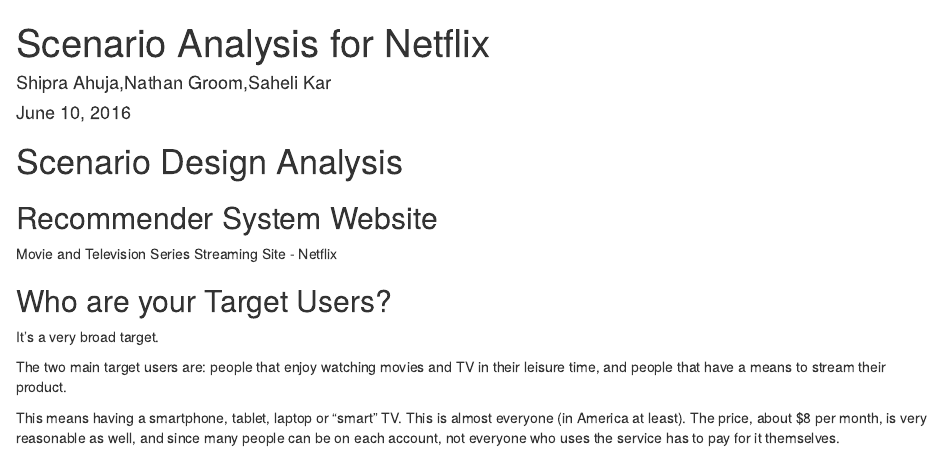
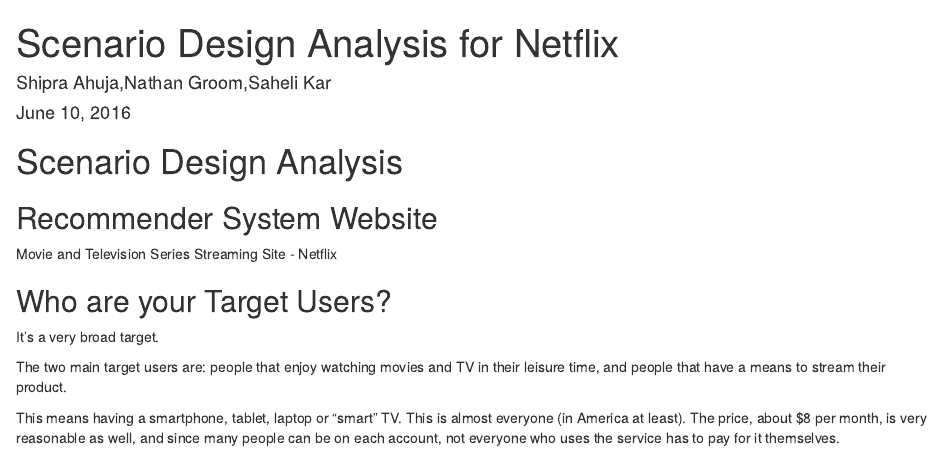
Before and after one commit to exploringR/DATA643RecommenderSystems, an R Markdown document (Discussion1.rmd): the page in a window 1100 px wide, from its top. Rendered offline with R 4.5, knitr and Pandoc, with nearby package versions.

Commit message:
Add files via upload

```diff
--- a/Discussion1.rmd
+++ b/Discussion1.rmd
@@ -1,5 +1,5 @@
 ---
-title: "Scenario Analysis for Netflix"
+title: "Scenario Design Analysis for Netflix"
 author: "Shipra Ahuja,Nathan Groom,Saheli Kar"
 date: "June 10, 2016"
 output: html_document
```
Also changed, not shown: Discussion1.rmd (11 more changed lines).
